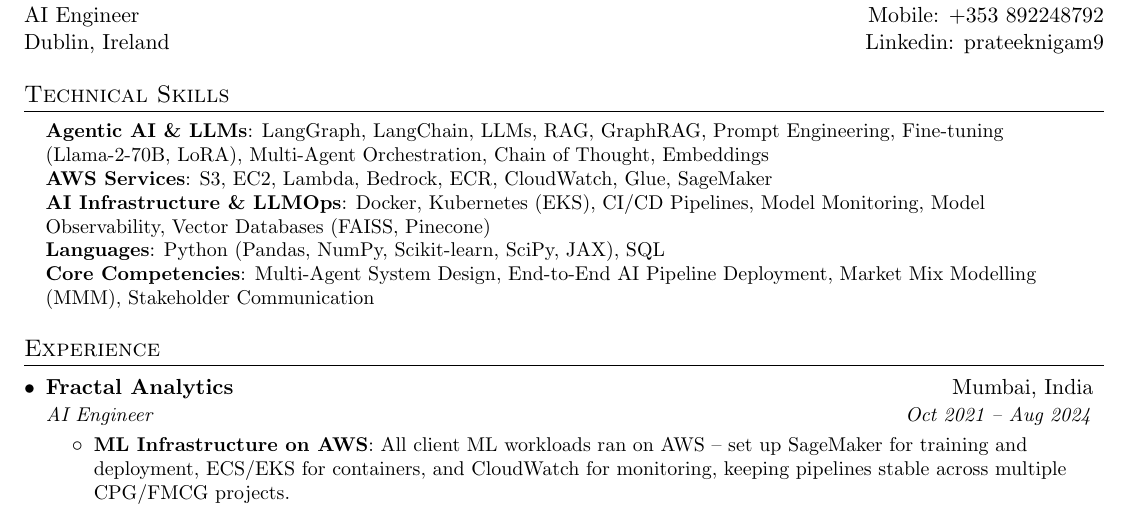
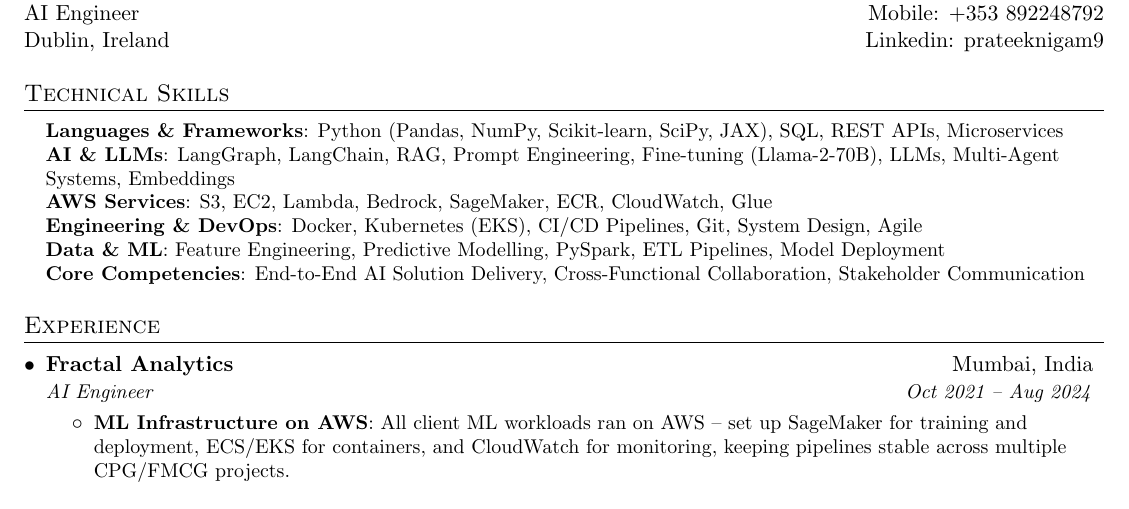
Before and after one commit to prateeknigam9/Resume, a LaTeX document (Base.tex, which reads Skills.tex): part of the page, cut so that both start at the same text. Compiled offline with pdfLaTeX.

Commit message:
BaseAISoftwareEngineer

```diff
--- a/Skills.tex
+++ b/Skills.tex
@@ -1,10 +1,11 @@
 \section{Technical Skills}
  \begin{itemize}[leftmargin=0.15in, label={}]
     \small{\item{
-     \textbf{Agentic AI \& LLMs}{: LangGraph, LangChain, LLMs, RAG, GraphRAG, Prompt Engineering, Fine-tuning (Llama-2-70B, LoRA), Multi-Agent Orchestration, Chain of Thought, Embeddings} \\
-     \textbf{AWS Services}{: S3, EC2, Lambda, Bedrock, ECR, CloudWatch, Glue, SageMaker} \\
-     \textbf{AI Infrastructure \& LLMOps}{: Docker, Kubernetes (EKS), CI/CD Pipelines, Model Monitoring, Model Observability, Vector Databases (FAISS, Pinecone)} \\
-     \textbf{Languages}{: Python (Pandas, NumPy, Scikit-learn, SciPy, JAX), SQL} \\
-     \textbf{Core Competencies}{: Multi-Agent System Design, End-to-End AI Pipeline Deployment, Market Mix Modelling (MMM), Stakeholder Communication}
+     \textbf{Languages \& Frameworks}{: Python (Pandas, NumPy, Scikit-learn, SciPy, JAX), SQL, REST APIs, Microservices} \\
+     \textbf{AI \& LLMs}{: LangGraph, LangChain, RAG, Prompt Engineering, Fine-tuning (Llama-2-70B), LLMs, Multi-Agent Systems, Embeddings} \\
+     \textbf{AWS Services}{: S3, EC2, Lambda, Bedrock, SageMaker, ECR, CloudWatch, Glue} \\
+     \textbf{Engineering \& DevOps}{: Docker, Kubernetes (EKS), CI/CD Pipelines, Git, System Design, Agile} \\
+     \textbf{Data \& ML}{: Feature Engineering, Predictive Modelling, PySpark, ETL Pipelines, Model Deployment} \\
+     \textbf{Core Competencies}{: End-to-End AI Solution Delivery, Cross-Functional Collaboration, Stakeholder Communication}
     }}
  \end{itemize}
```
Also changed, not shown: Base.pdf.
